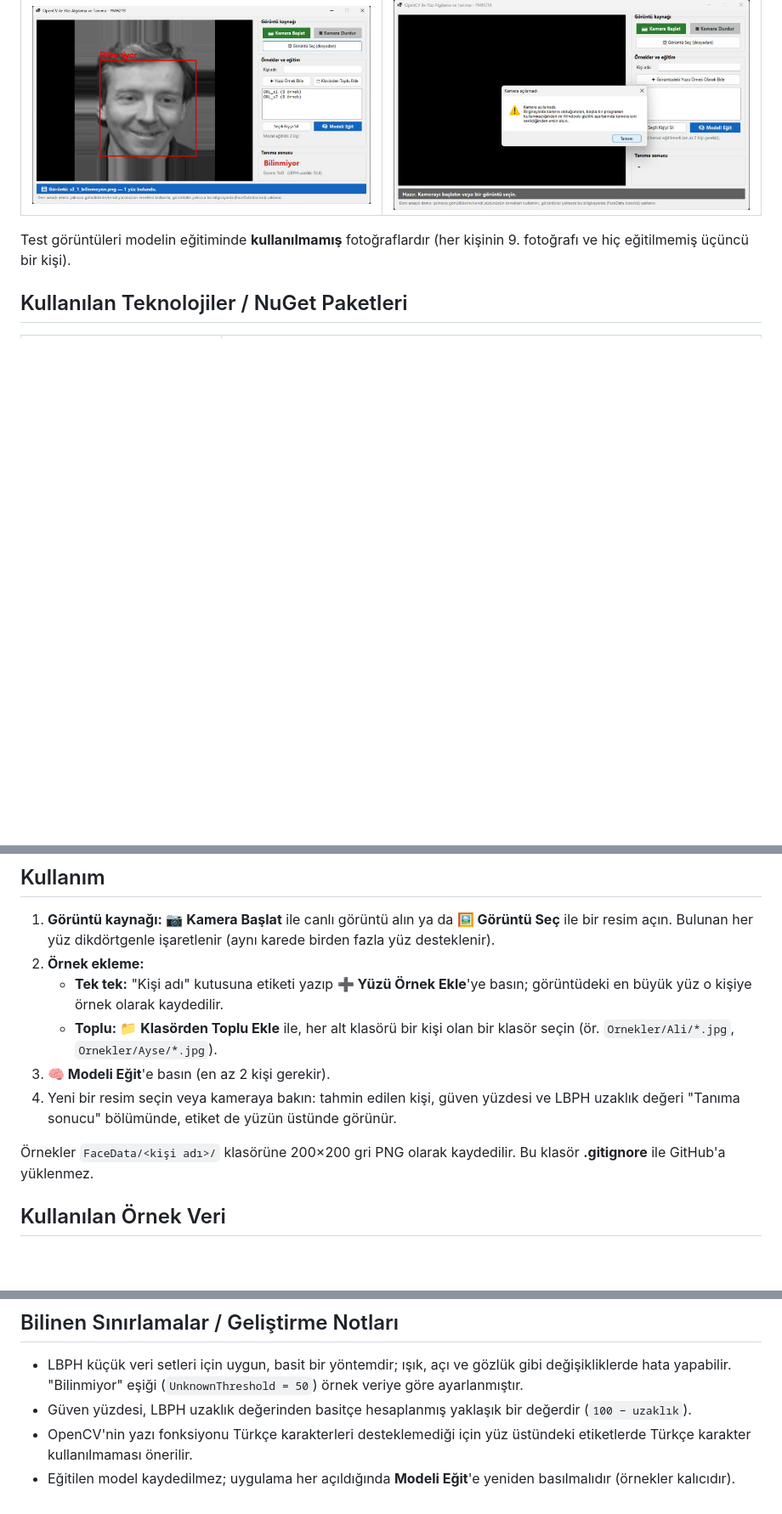
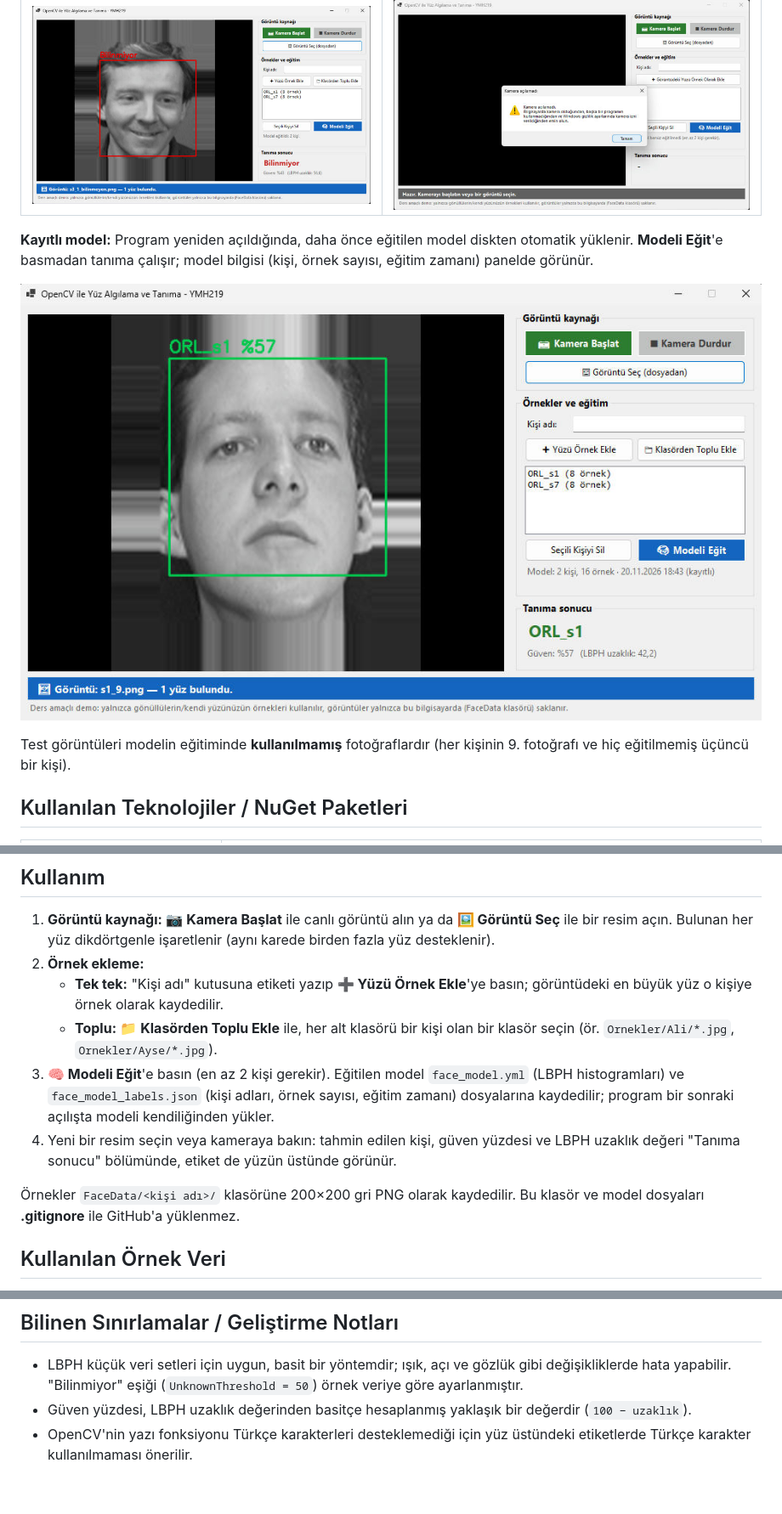
Before and after one commit to JuseufLeo/YMH219-FaceRecognition, a Markdown page: README.md, 3 parts joined by grey strips. Shown at 85% size. Rendered like a GitHub page; pictures changed too: screenshots/05-kayitli-model.png (added); blank space fills up the shorter version.

```diff
--- a/README.md
+++ b/README.md
@@ -15,6 +15,10 @@ Bu proje **Nesne Tabanlı Programlama (YMH 219)** dersi ek uygulama ödevi kapsa
 | Eğitimde olmayan kişi → "Bilinmiyor" | Kamera bulunamadığında hata mesajı |
 |---|---|
 | ![Bilinmeyen kişi](screenshots/03-bilinmeyen-kisi.png) | ![Kamera hatası](screenshots/04-kamera-hatasi.png) |
+
+**Kayıtlı model:** Program yeniden açıldığında, daha önce eğitilen model diskten otomatik yüklenir. **Modeli Eğit**'e basmadan tanıma çalışır; model bilgisi (kişi, örnek sayısı, eğitim zamanı) panelde görünür.
+
+![Kayıtlı modelle tanıma](screenshots/05-kayitli-model.png)
 
 Test görüntüleri modelin eğitiminde **kullanılmamış** fotoğraflardır (her kişinin 9. fotoğrafı ve hiç eğitilmemiş üçüncü bir kişi).
 
@@ -45,10 +49,10 @@ Test görüntüleri modelin eğitiminde **kullanılmamış** fotoğraflardır (h
 2. **Örnek ekleme:**
    - **Tek tek:** "Kişi adı" kutusuna etiketi yazıp **➕ Yüzü Örnek Ekle**'ye basın; görüntüdeki en büyük yüz o kişiye örnek olarak kaydedilir.
    - **Toplu:** **📁 Klasörden Toplu Ekle** ile, her alt klasörü bir kişi olan bir klasör seçin (ör. `Ornekler/Ali/*.jpg`, `Ornekler/Ayse/*.jpg`).
-3. **🧠 Modeli Eğit**'e basın (en az 2 kişi gerekir).
+3. **🧠 Modeli Eğit**'e basın (en az 2 kişi gerekir). Eğitilen model `face_model.yml` (LBPH histogramları) ve `face_model_labels.json` (kişi adları, örnek sayısı, eğitim zamanı) dosyalarına kaydedilir; program bir sonraki açılışta modeli kendiliğinden yükler.
 4. Yeni bir resim seçin veya kameraya bakın: tahmin edilen kişi, güven yüzdesi ve LBPH uzaklık değeri "Tanıma sonucu" bölümünde, etiket de yüzün üstünde görünür.
 
-Örnekler `FaceData/<kişi adı>/` klasörüne 200×200 gri PNG olarak kaydedilir. Bu klasör **.gitignore** ile GitHub'a yüklenmez.
+Örnekler `FaceData/<kişi adı>/` klasörüne 200×200 gri PNG olarak kaydedilir. Bu klasör ve model dosyaları **.gitignore** ile GitHub'a yüklenmez.
 
 ## Kullanılan Örnek Veri
 
@@ -82,4 +88,3 @@ Bu çalışma yalnızca ders kapsamında, yerel ve gönüllü örneklerle yapıl
 - LBPH küçük veri setleri için uygun, basit bir yöntemdir; ışık, açı ve gözlük gibi değişikliklerde hata yapabilir. "Bilinmiyor" eşiği (`UnknownThreshold = 50`) örnek veriye göre ayarlanmıştır.
 - Güven yüzdesi, LBPH uzaklık değerinden basitçe hesaplanmış yaklaşık bir değerdir (`100 − uzaklık`).
 - OpenCV'nin yazı fonksiyonu Türkçe karakterleri desteklemediği için yüz üstündeki etiketlerde Türkçe karakter kullanılmaması önerilir.
-- Eğitilen model kaydedilmez; uygulama her açıldığında **Modeli Eğit**'e yeniden basılmalıdır (örnekler kalıcıdır).
```
Also changed, not shown: other parts of README.md (+3 -1 lines), 3 other files.
